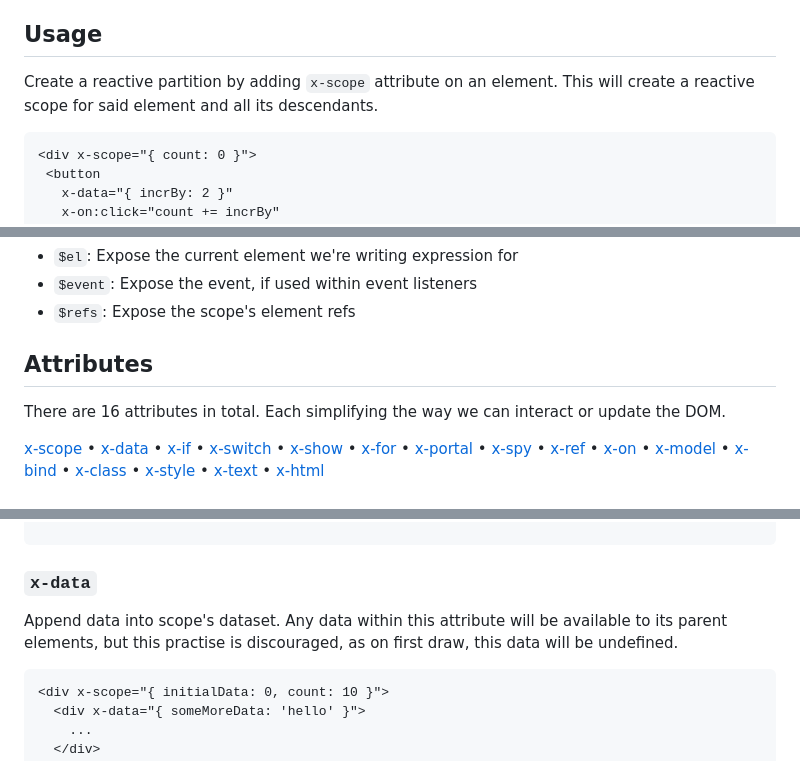
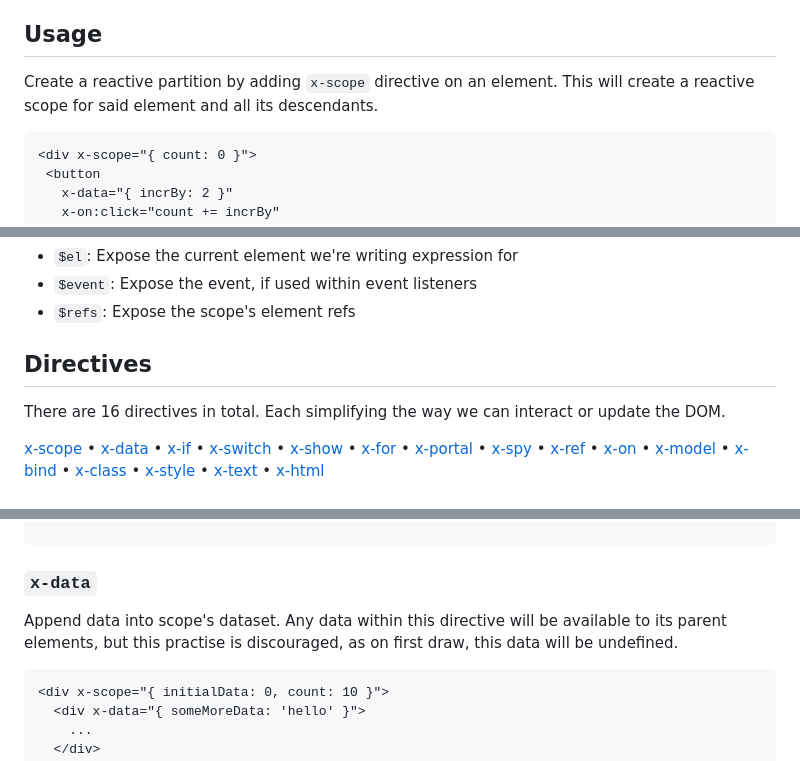
Before and after one commit to dolanske/beskydy, a Markdown page: README.md, 3 parts joined by grey strips. Drawn GitHub-style.

Commit message:
Tweak documentation

````diff
--- a/README.md
+++ b/README.md
@@ -4,7 +4,7 @@
 
 ## Usage
 
-Create a reactive partition by adding `x-scope` attribute on an element. This will create a reactive scope for said element and all its descendants.
+Create a reactive partition by adding `x-scope` directive on an element. This will create a reactive scope for said element and all its descendants.
 
  ```html
 <div x-scope="{ count: 0 }">
@@ -76,9 +76,9 @@ Each expression is a piece of code that gets evaluated. Because it's all in a st
 - `$event`: Expose the event, if used within event listeners
 - `$refs`: Expose the scope's element refs
 
-## Attributes
+## Directives
 
-There are 16 attributes in total. Each simplifying the way we can interact or update the DOM.
+There are 16 directives in total. Each simplifying the way we can interact or update the DOM.
 
 [x-scope](#x-scope) • [x-data](#x-data) • [x-if](#x-if-x-else-if-x-else) • [x-switch](#x-switch) • [x-show](#x-show) • [x-for](#x-for) • [x-portal](#x-portal) • [x-spy](#x-spy) • [x-ref](#x-ref) • [x-on](#x-on) • [x-model](#x-model) • [x-bind](#x-bind) • [x-class](#x-class) • [x-style](#x-style) • [x-text](#x-text) • [x-html](#x-html)
 
@@ -95,7 +95,7 @@ Initializes a reactive scope.
 
 ### `x-data`
 
-Append data into scope's dataset. Any data within this attribute will be available to its parent elements, but this practise is discouraged, as on first draw, this data will be undefined.
+Append data into scope's dataset. Any data within this directive will be available to its parent elements, but this practise is discouraged, as on first draw, this data will be undefined.
 
 ```html
 <div x-scope="{ initialData: 0, count: 10 }">
````
